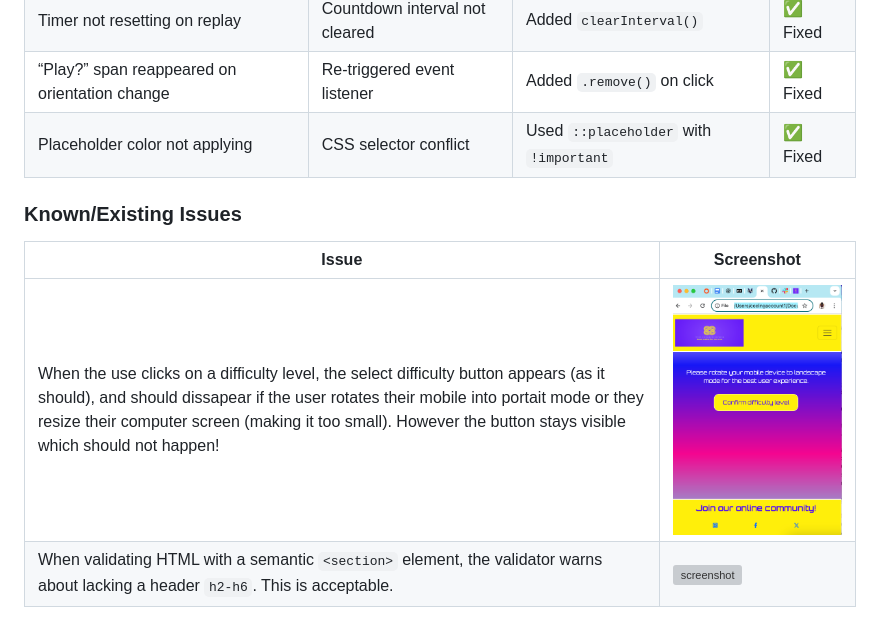
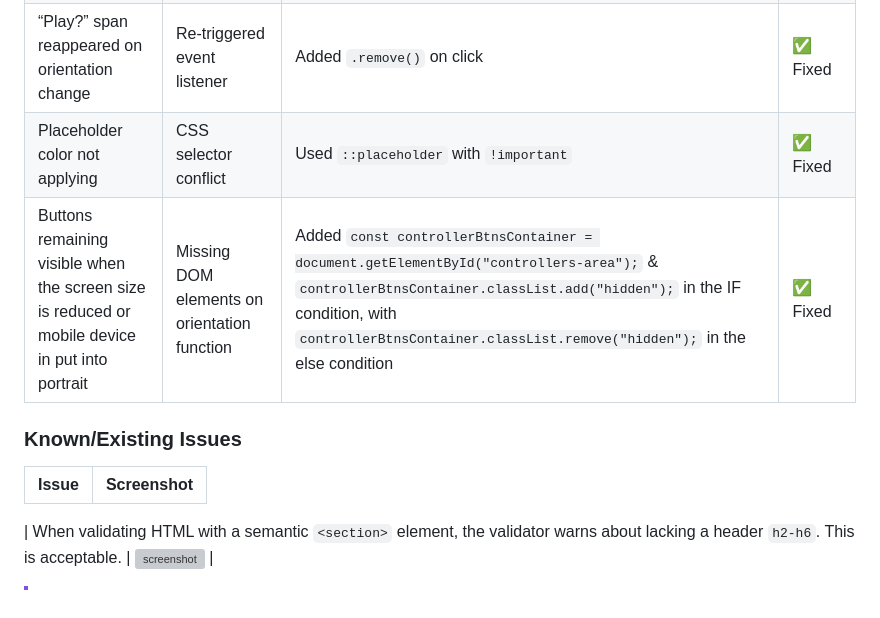
Before and after one commit to Louiseskinner01/project2-the-countdown, a Markdown page: TESTING.md, the part around the change. GitHub-like rendering; grey boxes are pictures that could not be loaded.

Commit message:
Update bugs table

```diff
--- a/TESTING.md
+++ b/TESTING.md
@@ -196,12 +196,12 @@ I have used the recommended [CSS Jigsaw Validator](https://jigsaw.w3.org/css-val
 | Timer not resetting on replay                 | Countdown interval not cleared | Added `clearInterval()`                | ✅ Fixed |
 | “Play?” span reappeared on orientation change | Re-triggered event listener    | Added `.remove()` on click             | ✅ Fixed |
 | Placeholder color not applying                | CSS selector conflict          | Used `::placeholder` with `!important` | ✅ Fixed |
-
+| Buttons remaining visible when the screen size is reduced or mobile device in put into portrait          | Missing DOM elements on orientation function         | Added `const controllerBtnsContainer = document.getElementById("controllers-area");` & `controllerBtnsContainer.classList.add("hidden");` in the IF condition, with `controllerBtnsContainer.classList.remove("hidden");` in the else condition| ✅ Fixed |
 ### Known/Existing Issues
 
 | Issue | Screenshot |
 | --- | --- |
-| When the use clicks on a difficulty level, the select difficulty button appears (as it should), and should dissapear if the user rotates their mobile into portait mode or they resize their computer screen (making it too small). However the button stays visible which should not happen! | ![screenshot](documentation/bugs/bug-responsive-rotatewarning.png) |
+
 | When validating HTML with a semantic `<section>` element, the validator warns about lacking a header `h2-h6`. This is acceptable. | ![screenshot](documentation/issues/section-header.png) |
 
 > [!IMPORTANT]
```
